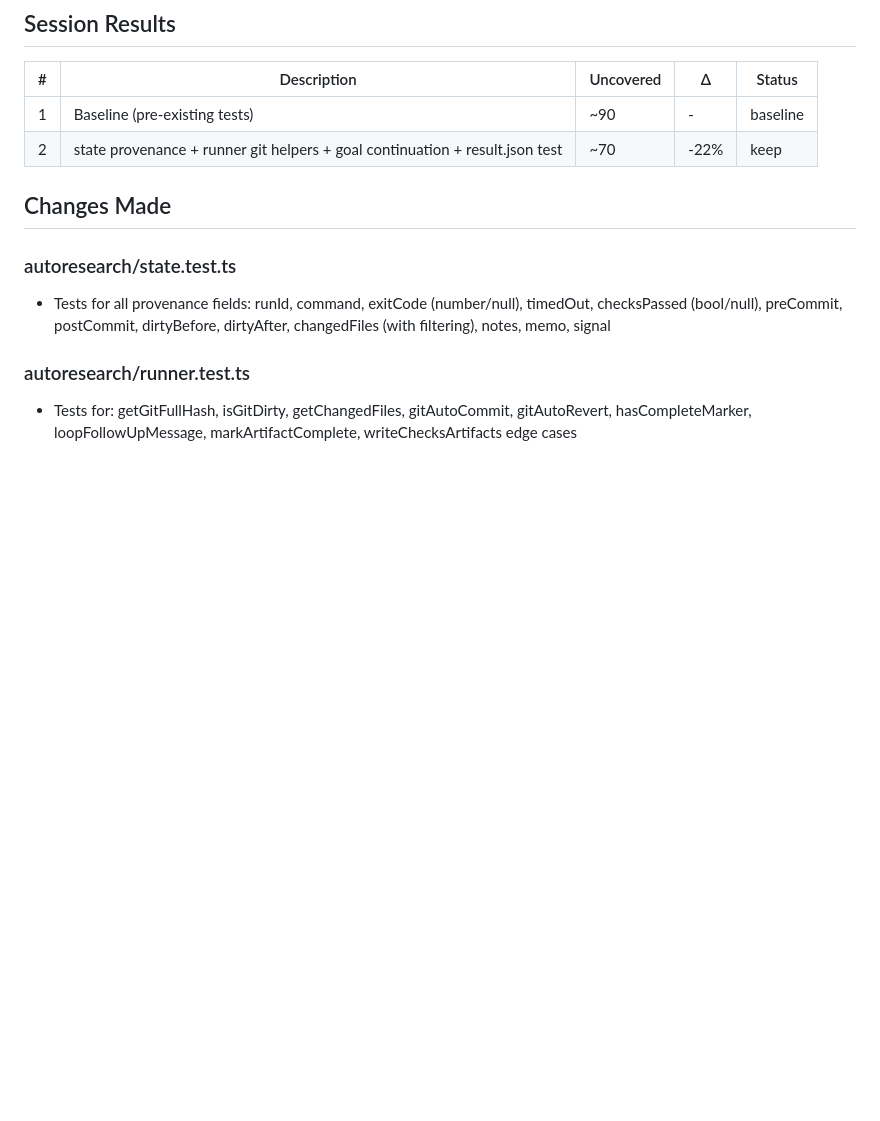
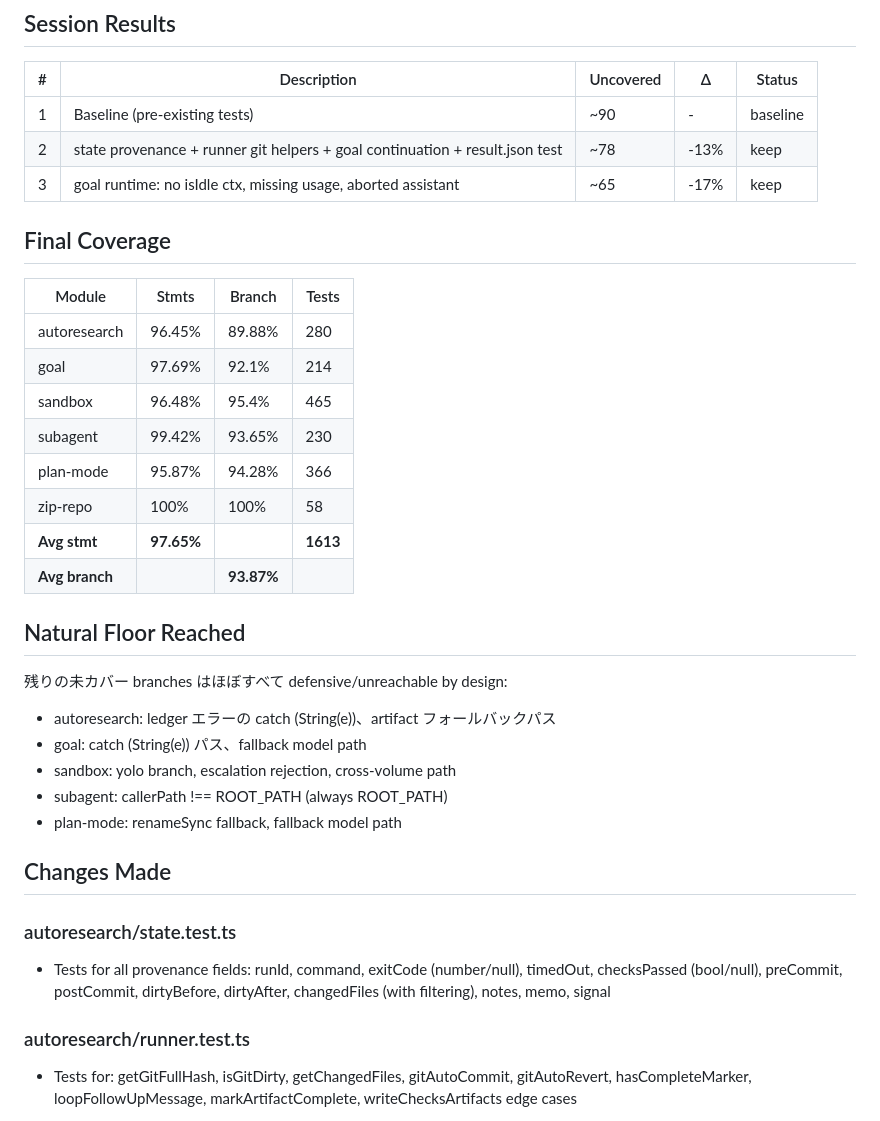
Before and after one commit to Mekann2904/mekann, a Markdown page: autoresearch.md, the part around the change. GitHub-like rendering; blank space fills up the shorter version.

Commit message:
update autoresearch.md: coverage Phase 3 complete
Final results:
- Avg stmt coverage: 97.65%, avg branch: 93.87%
- Total tests: 1613
- Natural floor reached: remaining uncovered branches are defensive/unreachable by design

```diff
--- a/autoresearch.md
+++ b/autoresearch.md
@@ -26,7 +26,29 @@
 | # | Description | Uncovered | Δ | Status |
 |---|---|---|---|---|
 | 1 | Baseline (pre-existing tests) | ~90 | - | baseline |
-| 2 | state provenance + runner git helpers + goal continuation + result.json test | ~70 | -22% | keep |
+| 2 | state provenance + runner git helpers + goal continuation + result.json test | ~78 | -13% | keep |
+| 3 | goal runtime: no isIdle ctx, missing usage, aborted assistant | ~65 | -17% | keep |
+
+## Final Coverage
+
+| Module | Stmts | Branch | Tests |
+|--------|-------|--------|-------|
+| autoresearch | 96.45% | 89.88% | 280 |
+| goal | 97.69% | 92.1% | 214 |
+| sandbox | 96.48% | 95.4% | 465 |
+| subagent | 99.42% | 93.65% | 230 |
+| plan-mode | 95.87% | 94.28% | 366 |
+| zip-repo | 100% | 100% | 58 |
+| **Avg stmt** | **97.65%** | | **1613** |
+| **Avg branch** | | **93.87%** | |
+
+## Natural Floor Reached
+残りの未カバー branches はほぼすべて defensive/unreachable by design:
+- autoresearch: ledger エラーの catch (String(e))、artifact フォールバックパス
+- goal: catch (String(e)) パス、fallback model path
+- sandbox: yolo branch, escalation rejection, cross-volume path
+- subagent: callerPath !== ROOT_PATH (always ROOT_PATH)
+- plan-mode: renameSync fallback, fallback model path
 
 ## Changes Made
 
```
